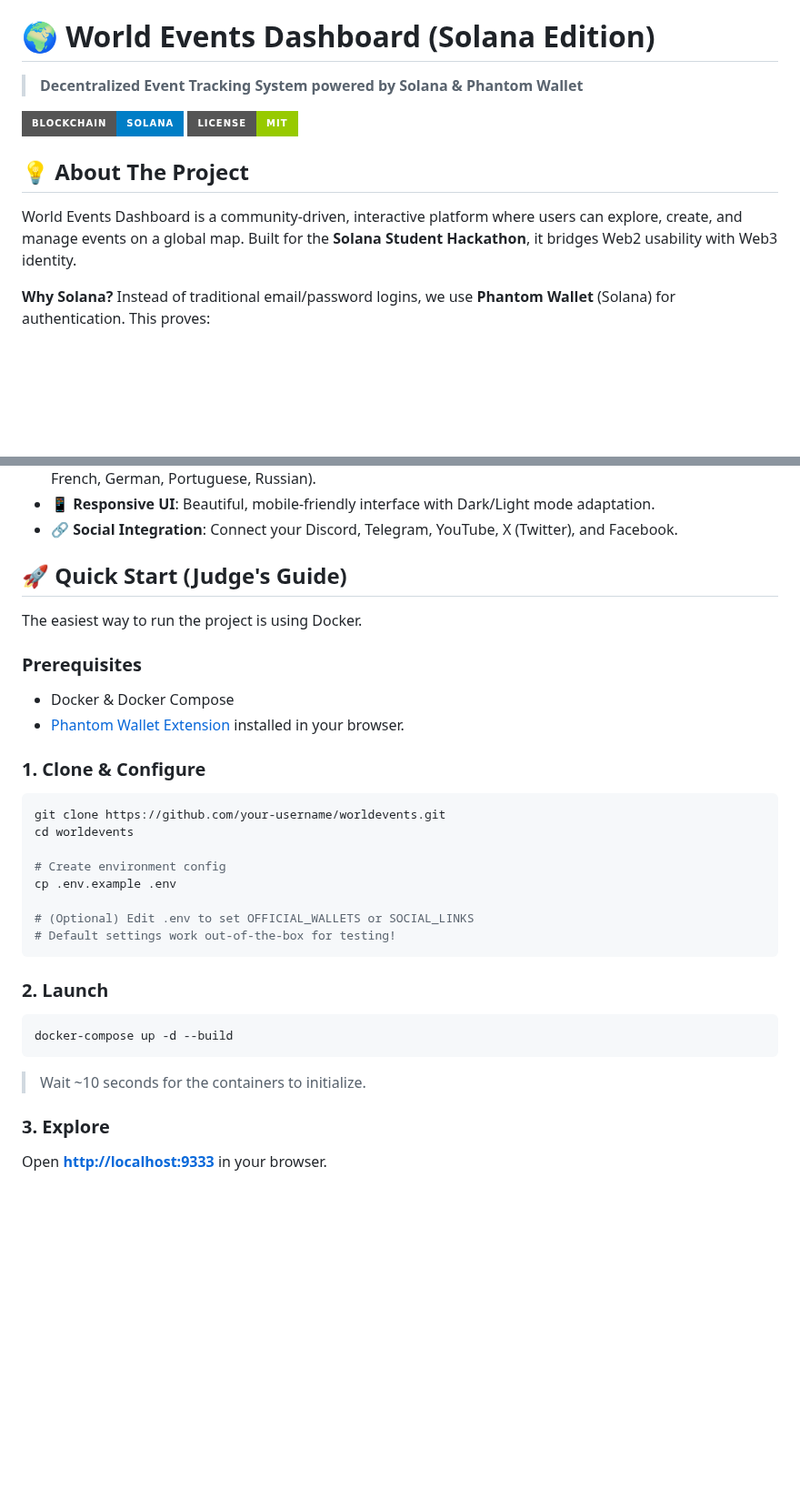
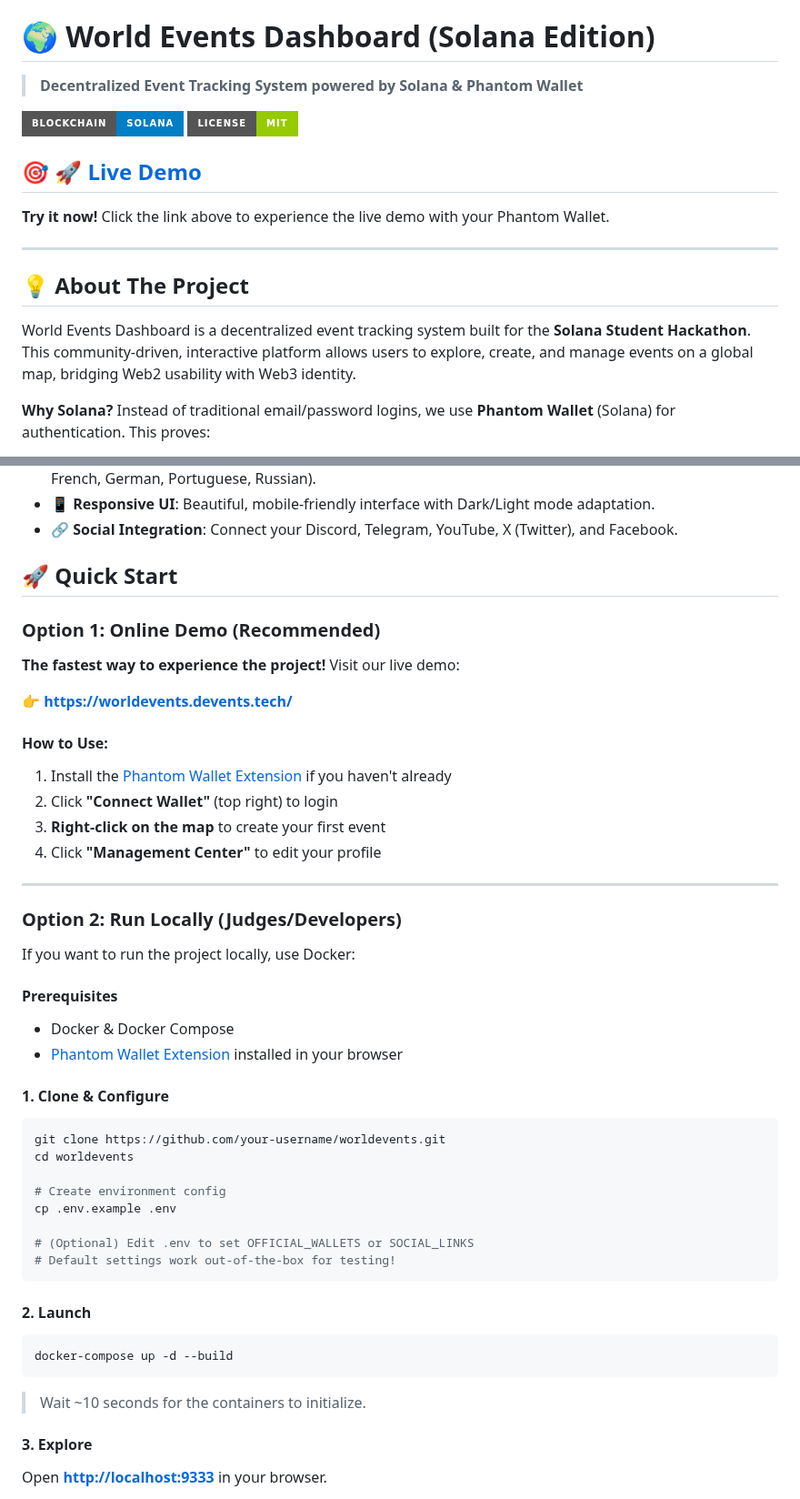
Before and after one commit to Wing9897/worldevents, a Markdown page: README.md, 2 parts joined by grey strips. Shown at 91% size. Rendered like a GitHub page; badges without logos; blank space fills up the shorter version.

````diff
--- a/README.md
+++ b/README.md
@@ -5,9 +5,15 @@
 ![Solana](https://img.shields.io/badge/Blockchain-Solana-blue?style=for-the-badge&logo=solana)
 ![License](https://img.shields.io/badge/License-MIT-green?style=for-the-badge)
 
+## 🎯 **[🚀 Live Demo](https://worldevents.devents.tech/)**
+
+**Try it now!** Click the link above to experience the live demo with your Phantom Wallet.
+
+---
+
 ## 💡 About The Project
 
-World Events Dashboard is a community-driven, interactive platform where users can explore, create, and manage events on a global map. Built for the **Solana Student Hackathon**, it bridges Web2 usability with Web3 identity.
+World Events Dashboard is a decentralized event tracking system built for the **Solana Student Hackathon**. This community-driven, interactive platform allows users to explore, create, and manage events on a global map, bridging Web2 usability with Web3 identity.
 
 **Why Solana?**
 Instead of traditional email/password logins, we use **Phantom Wallet** (Solana) for authentication. This proves:
@@ -27,15 +33,31 @@ Instead of traditional email/password logins, we use **Phantom Wallet** (Solana)
 - **📱 Responsive UI**: Beautiful, mobile-friendly interface with Dark/Light mode adaptation.
 - **🔗 Social Integration**: Connect your Discord, Telegram, YouTube, X (Twitter), and Facebook.
 
-## 🚀 Quick Start (Judge's Guide)
+## 🚀 Quick Start
 
-The easiest way to run the project is using Docker.
+### Option 1: Online Demo (Recommended)
 
-### Prerequisites
+**The fastest way to experience the project!** Visit our live demo:
+
+👉 **[https://worldevents.devents.tech/](https://worldevents.devents.tech/)**
+
+#### How to Use:
+1. Install the [Phantom Wallet Extension](https://phantom.app/) if you haven't already
+2. Click **"Connect Wallet"** (top right) to login
+3. **Right-click on the map** to create your first event
+4. Click **"Management Center"** to edit your profile
+
+---
+
+### Option 2: Run Locally (Judges/Developers)
+
+If you want to run the project locally, use Docker:
+
+#### Prerequisites
 - Docker & Docker Compose
-- [Phantom Wallet Extension](https://phantom.app/) installed in your browser.
+- [Phantom Wallet Extension](https://phantom.app/) installed in your browser
 
-### 1. Clone & Configure
+#### 1. Clone & Configure
 ```bash
 git clone https://github.com/your-username/worldevents.git
 cd worldevents
@@ -47,13 +69,13 @@ cp .env.example .env
 # Default settings work out-of-the-box for testing!
 ```
 
-### 2. Launch
+#### 2. Launch
 ```bash
 docker-compose up -d --build
 ```
 > Wait ~10 seconds for the containers to initialize.
 
-### 3. Explore
+#### 3. Explore
 Open **[http://localhost:9333](http://localhost:9333)** in your browser.
 
 - **Click "Connect Wallet"** (top right) to login.
````
